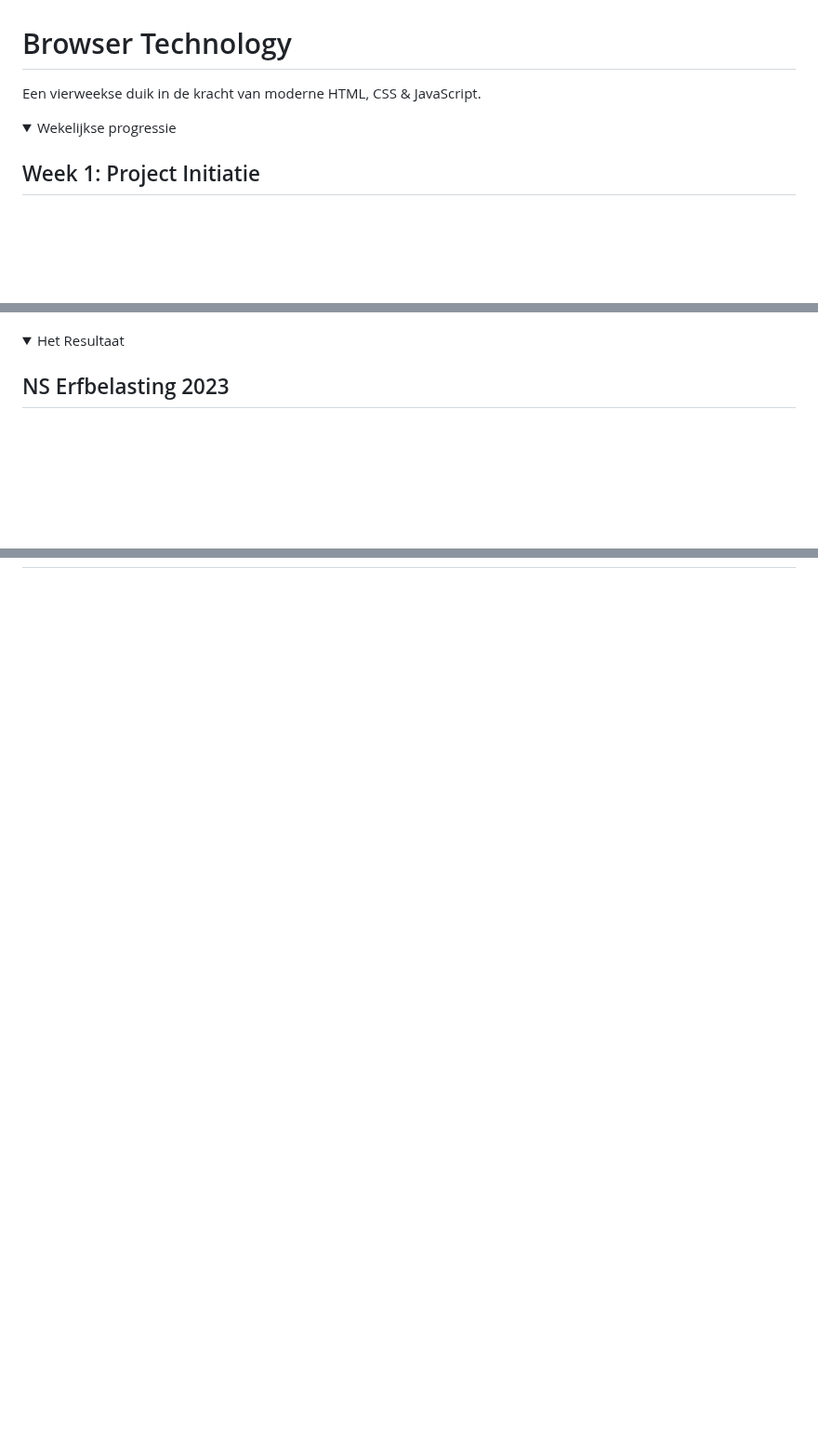
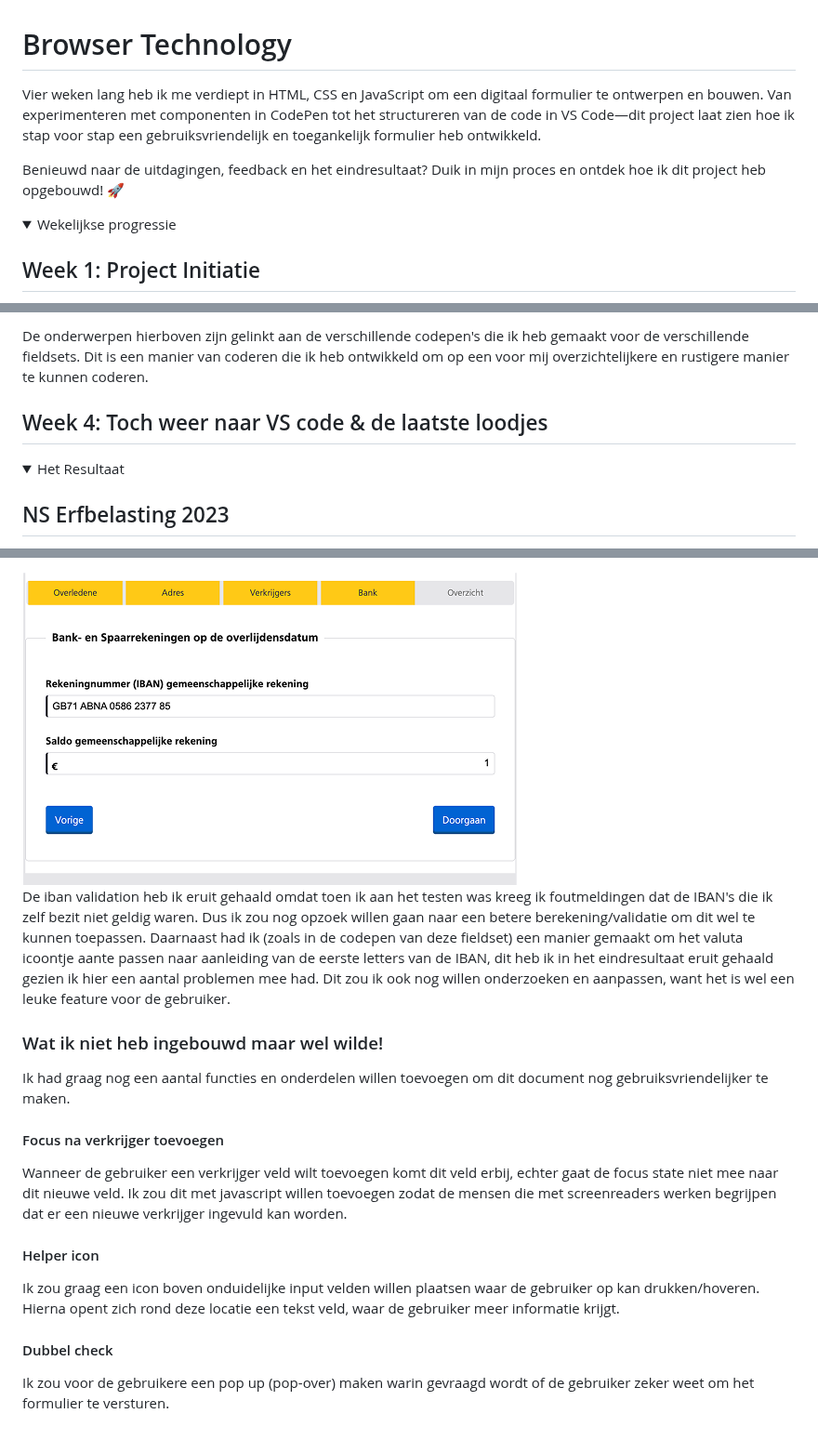
Before and after one commit to Christian199815/MWDND-BT, a Markdown page: README.md, 3 parts joined by grey strips. Shown at 93% size. GitHub-like rendering; folded sections open; blank space fills up the shorter version.

```diff
--- a/README.md
+++ b/README.md
@@ -1,6 +1,8 @@
 # Browser Technology
 
-Een vierweekse duik in de kracht van moderne HTML, CSS & JavaScript.
+Vier weken lang heb ik me verdiept in HTML, CSS en JavaScript om een digitaal formulier te ontwerpen en bouwen. Van experimenteren met componenten in CodePen tot het structureren van de code in VS Code—dit project laat zien hoe ik stap voor stap een gebruiksvriendelijk en toegankelijk formulier heb ontwikkeld.
+
+Benieuwd naar de uitdagingen, feedback en het eindresultaat? Duik in mijn proces en ontdek hoe ik dit project heb opgebouwd! 🚀
 
 
 <details>
@@ -57,4 +59,11 @@ Mijn plan van vorige week om mijn gemaakte werk van codepen over te zetten naar
 </ul>
+
+De onderwerpen hierboven zijn gelinkt aan de verschillende codepen's die ik heb gemaakt voor de verschillende fieldsets. Dit is een manier van coderen die ik heb ontwikkeld om op een voor mij overzichtelijkere en rustigere manier te kunnen coderen.
+
+
+## Week 4: Toch weer naar VS code & de laatste loodjes
+
+
 
 
 </details>
@@ -78,3 +102,18 @@ Mijn plan van vorige week om mijn gemaakte werk van codepen over te zetten naar
 
+  <img src="doc-images/Valuta.png" alt=""><br>
+  De iban validation heb ik eruit gehaald omdat toen ik aan het testen was kreeg ik foutmeldingen dat de IBAN's die ik zelf bezit niet geldig waren. Dus ik zou nog opzoek willen gaan naar een betere berekening/validatie om dit wel te kunnen toepassen.
+Daarnaast had ik (zoals in de codepen van deze fieldset) een manier gemaakt om het valuta icoontje aante passen naar aanleiding van de eerste letters van de IBAN, dit heb ik in het eindresultaat eruit gehaald gezien ik hier een aantal problemen mee had. Dit zou ik ook nog willen onderzoeken en aanpassen, want het is wel een leuke feature voor de gebruiker.
+
+  ### Wat ik niet heb ingebouwd maar wel wilde!
+  Ik had graag nog een aantal functies en onderdelen willen toevoegen om dit document nog gebruiksvriendelijker te maken.
+
+  #### Focus na verkrijger toevoegen
+  Wanneer de gebruiker een verkrijger veld wilt toevoegen komt dit veld erbij, echter gaat de focus state niet mee naar dit nieuwe veld. Ik zou dit met javascript willen toevoegen zodat de mensen die met screenreaders werken begrijpen dat er een nieuwe verkrijger ingevuld kan worden.
+
+  #### Helper icon
+  Ik zou graag een icon boven onduidelijke input velden willen plaatsen waar de gebruiker op kan drukken/hoveren. Hierna opent zich rond deze locatie een tekst veld, waar de gebruiker meer informatie krijgt.
+
+  #### Dubbel check
+  Ik zou voor de gebruikere een pop up (pop-over) maken warin gevraagd wordt of de gebruiker zeker weet om het formulier te versturen.
 
 </details>
```
Also changed, not shown: other parts of README.md (+21 -6 lines).
